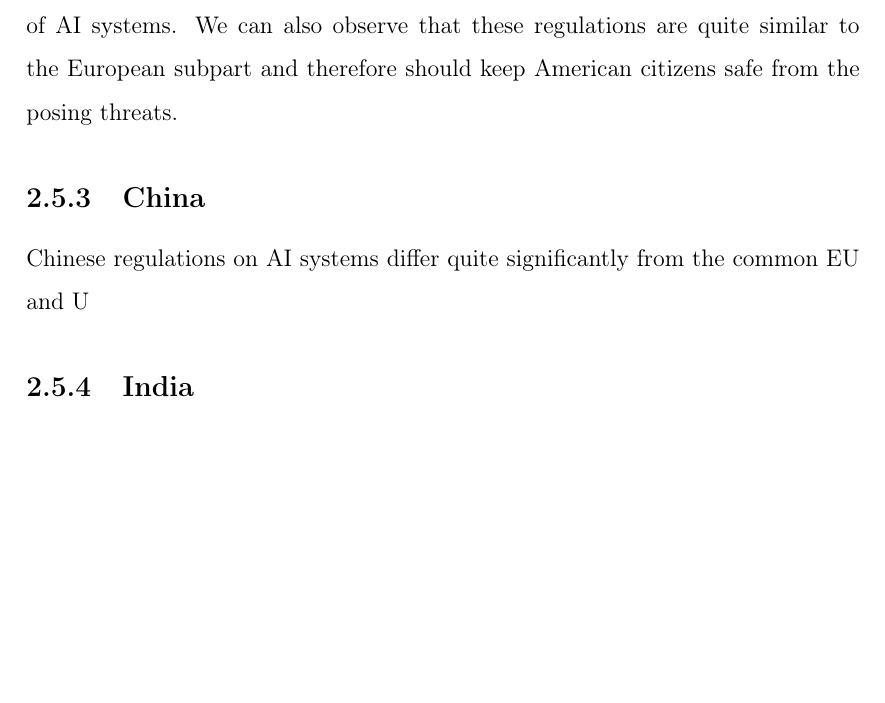
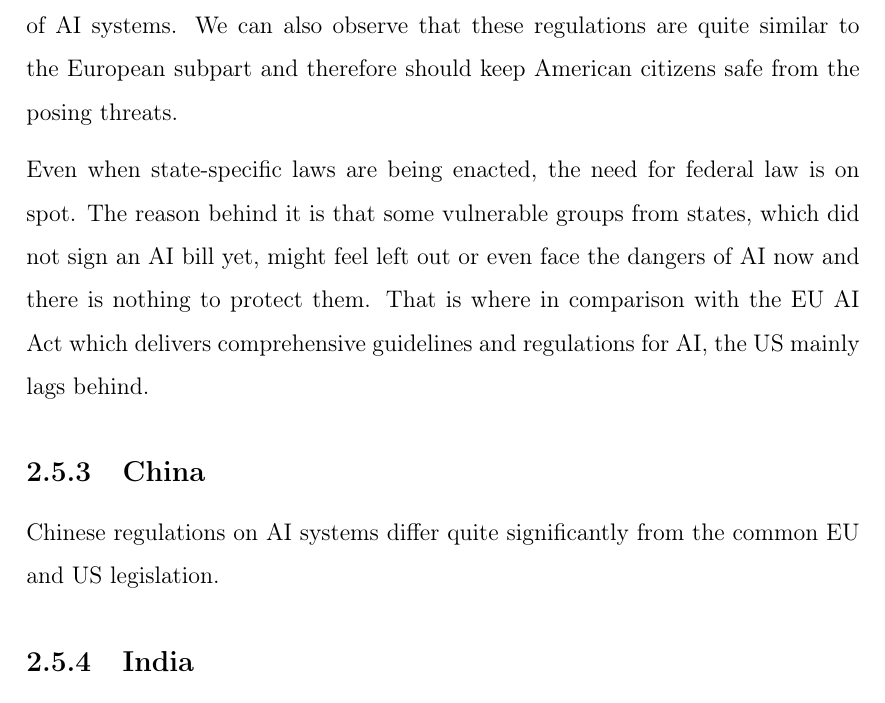
Before and after one commit to MeheheCedy22/BP, a LaTeX thesis (main.tex, which reads content/chapter2-analysis.tex): part of page 41 of 65, cut so that both start at the same text, the shorter picture padded with empty space. Compiled offline with pdfLaTeX.

Commit message:
Update chapter2-analysis.tex

```diff
--- a/content/chapter2-analysis.tex
+++ b/content/chapter2-analysis.tex
@@ -299,8 +299,10 @@ For example, the state of Colorado passed a law that prohibits insurers from usi
 
 As we can see, some states earlier than others recognized the emerging threats of AI systems. We can also observe that these regulations are quite similar to the European subpart and therefore should keep American citizens safe from the posing threats.
 
+Even when state-specific laws are being enacted, the need for federal law is on spot. The reason behind it is that some vulnerable groups from states, which did not sign an AI bill yet, might feel left out or even face the dangers of AI now and there is nothing to protect them. That is where in comparison with the EU AI Act which delivers comprehensive guidelines and regulations for AI, the US mainly lags behind.
+
 \subsection{China}
-Chinese regulations on AI systems differ quite significantly from the common EU and U
+Chinese regulations on AI systems differ quite significantly from the common EU and US legislation.
 
 \subsection{India}
 TBD
```
